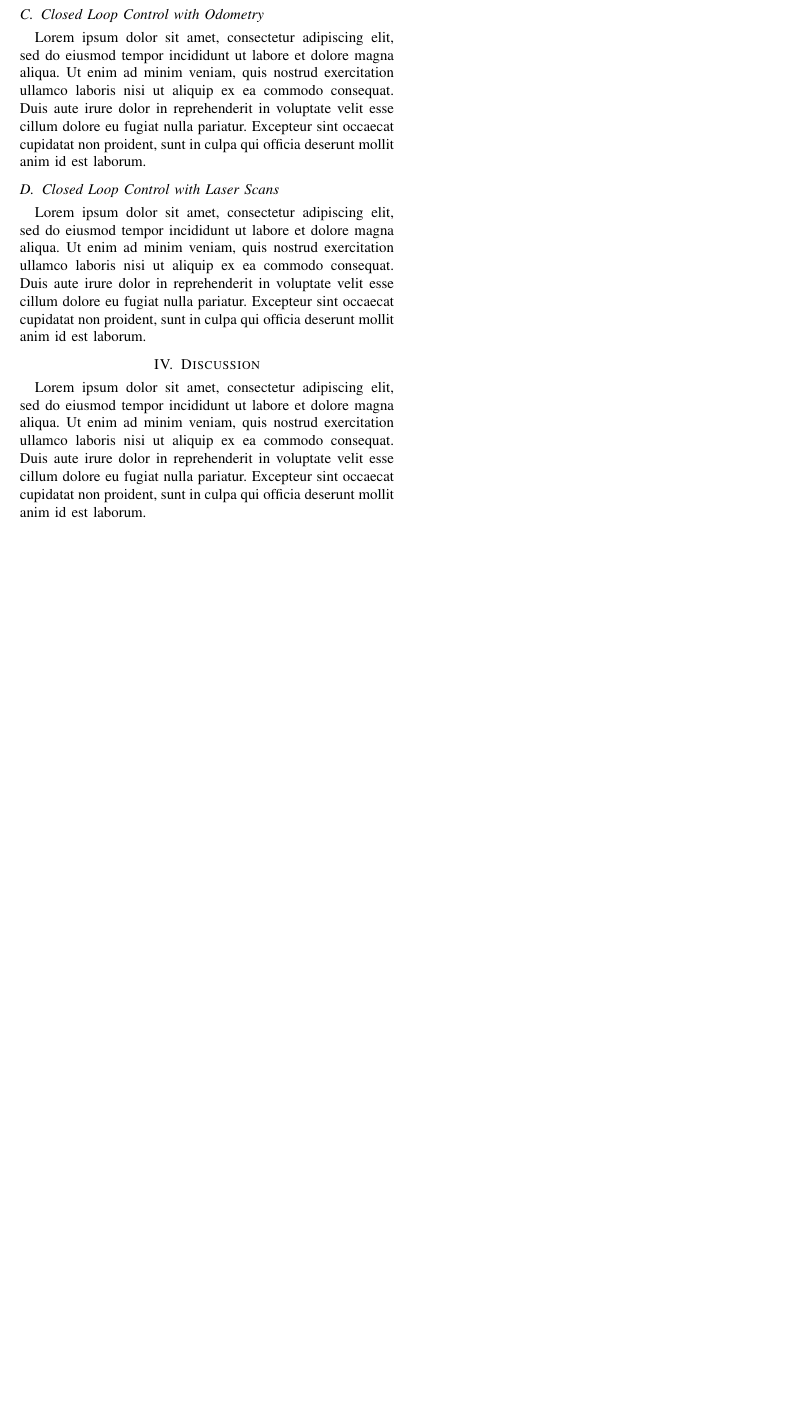
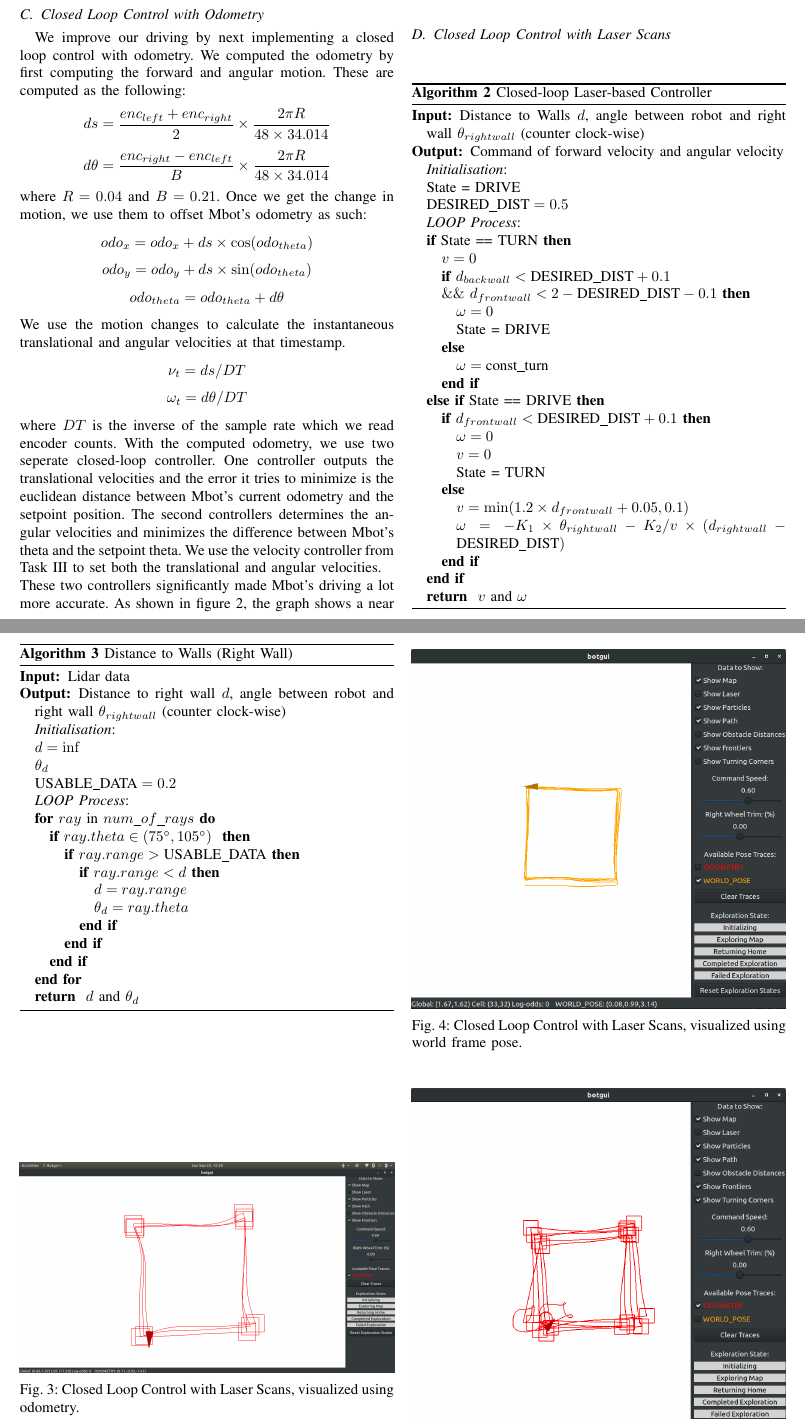
Before and after one commit to voyager1998/eecs467-control-lab, a LaTeX paper (report/main.tex): part of page 2 of 2 before the commit and two parts of pages 2 and 3 of 4 after it, the two joined at a grey line, cut so that both start at the same text, the shorter picture padded with empty space. Compiled offline with pdfLaTeX.

Commit message:
basic report finished

```diff
--- a/report/main.tex
+++ b/report/main.tex
@@ -19 +83,14 @@ Lorem ipsum dolor sit amet, consectetur adipiscing elit, sed do eiusmod tempor i
 
+\subsection{Closed Loop Control with Odometry}
+We improve our driving by next implementing a closed loop control with odometry. We computed the odometry by first computing the forward and angular motion. These are computed as the following:
+\[ds = \frac{enc_{left} + enc_{right}}{2} \times \frac{2 \pi R}{48 \times 34.014}\]
+\[d\theta = \frac{enc_{right} - enc_{left}}{B} \times \frac{2 \pi R}{48 \times 34.014}\]
+where $R = 0.04$ and $B = 0.21$. Once we get the change in motion, we use them to offset Mbot's odometry as such:
+\[odo_{x} = odo_{x} + ds \times \cos(odo_{theta})\]
+\[odo_{y} = odo_{y} + ds \times \sin(odo_{theta})\]
+\[odo_{theta} = odo_{theta} + d\theta\]
+We use the motion changes to calculate the instantaneous translational and angular velocities at that timestamp.
+\[\nu_{t} = ds / DT \]
+\[\omega_{t} = d\theta / DT \]
+where $DT$ is the inverse of the sample rate which we read encoder counts. With the computed odometry, we use two seperate closed-loop controller. One controller outputs the translational velocities and the error it tries to minimize is the euclidean distance between Mbot's current odometry and the setpoint position. The second controllers determines the angular velocities and minimizes the difference between Mbot's theta and the setpoint theta. We use the velocity controller from Task III to set both the translational and angular velocities.\\
+These two controllers significantly made Mbot's driving a lot more accurate. As shown in figure 2, the graph shows a near perfect square and display the corrections that the Mbot makes whenever it drifts off course, unlike the driving captured in figure 1.
@@ -27,2 +101,38 @@ Lorem ipsum dolor sit amet, consectetur adipiscing elit, sed do eiusmod tempor i
+    \label{fig:Captured Mbot's odometry when driving in a square with closed-loop controllers}
+\end{figure}
 
 
+\subsection{Closed Loop Control with Laser Scans}
+
+\begin{algorithm}[H]
+\caption{Closed-loop Laser-based Controller}
+\begin{algorithmic}[0]
+\renewcommand{\algorithmicrequire}{\textbf{Input:}}
+\renewcommand{\algorithmicensure}{\textbf{Output:}}
+\REQUIRE Distance to Walls $d$, angle between robot and right wall $\theta_{rightwall}$ (counter clock-wise)
+\ENSURE  Command of forward velocity and angular velocity\\
+\textit{Initialisation}:
+    \STATE State = DRIVE
+    \STATE $\text{DESIRED\_DIST} = 0.5$
+\\ \textit{LOOP Process}:
+    \IF {State == TURN}
+        \STATE $v = 0$
+        \IF{$ d_{backwall} < \text{DESIRED\_DIST} + 0.1$\\ $\&\&\ d_{frontwall} < 2 - \text{DESIRED\_DIST} - 0.1$}
+            \STATE $\omega = 0$
+            \STATE State = DRIVE
+        \ELSE
+            \STATE $\omega = \text{const\_turn}$
+        \ENDIF
+    \ELSIF{State == DRIVE}
+        \IF{$d_{frontwall} < \text{DESIRED\_DIST} + 0.1$}
+            \STATE $\omega = 0$
+            \STATE $v = 0$
+            \STATE State = TURN
+        \ELSE
+            \STATE $v = \min(1.2 \times d_{frontwall} + 0.05, 0.1)$
+            \STATE $\omega = -K_1 \times \theta_{rightwall} - K_2 / v \times (d_{rightwall} - \text{DESIRED\_DIST})$
+        \ENDIF
+    \ENDIF
+\RETURN {$v$ and $\omega$}
+\end{algorithmic}
+\end{algorithm}
@@ -69,7 +139,32 @@ Parameter &Description    	 &Value \\
 
 
-\section{Results}
-Lorem ipsum dolor sit amet, consectetur adipiscing elit, sed do eiusmod tempor incididunt ut labore et dolore magna aliqua. Ut enim ad minim veniam, quis nostrud exercitation ullamco laboris nisi ut aliquip ex ea commodo consequat. Duis aute irure dolor in reprehenderit in voluptate velit esse cillum dolore eu fugiat nulla pariatur. Excepteur sint occaecat cupidatat non proident, sunt in culpa qui officia deserunt mollit anim id est laborum.
+\begin{algorithm}[H]
+\caption{Distance to Walls (Right Wall)}
+\begin{algorithmic}[0]
+\renewcommand{\algorithmicrequire}{\textbf{Input:}}
+\renewcommand{\algorithmicensure}{\textbf{Output:}}
+\REQUIRE Lidar data
+\ENSURE  Distance to right wall $d$, angle between robot and right wall $\theta_{rightwall}$ (counter clock-wise)\\
+\textit{Initialisation}:
+    \STATE $d=\inf$
+    \STATE $\theta_d$
+    \STATE $\text{USABLE\_DATA} = 0.2$\\
+\textit{LOOP Process}:
+    \FOR{$ray$ in $num\_of\_rays$}
+        \IF{$ray.theta \in (75^{\circ}, 105^{\circ})$ }
+            \IF{$ray.range > \text{USABLE\_DATA}$}
+                \IF{$ray.range < d$}
+                    \STATE $d = ray.range$
+                    \STATE $\theta_d = ray.theta$
+                \ENDIF
+            \ENDIF
+        \ENDIF
+    \ENDFOR
+\RETURN {$d$ and $\theta_d$}
+\end{algorithmic}
+\end{algorithm}
 
-\subsection{Closed-Loop Velocity Control}
-Lorem ipsum dolor sit amet, consectetur adipiscing elit, sed do eiusmod tempor incididunt ut labore et dolore magna aliqua. Ut enim ad minim veniam, quis nostrud exercitation ullamco laboris nisi ut aliquip ex ea commodo consequat. Duis aute irure dolor in reprehenderit in voluptate velit esse cillum dolore eu fugiat nulla pariatur. Excepteur sint occaecat cupidatat non proident, sunt in culpa qui officia deserunt mollit anim id est laborum.
+\begin{figure}[H]
+\centering
+\includegraphics[width=\linewidth]{lidar_odometry_square.png}
+\caption{Closed Loop Control with Laser Scans, visualized using odometry.}
@@ -79,6 +176,8 @@ Lorem ipsum dolor sit amet, consectetur adipiscing elit, sed do eiusmod tempor i
 
-\subsection{Closed Loop Control with Odometry}
-Lorem ipsum dolor sit amet, consectetur adipiscing elit, sed do eiusmod tempor incididunt ut labore et dolore magna aliqua. Ut enim ad minim veniam, quis nostrud exercitation ullamco laboris nisi ut aliquip ex ea commodo consequat. Duis aute irure dolor in reprehenderit in voluptate velit esse cillum dolore eu fugiat nulla pariatur. Excepteur sint occaecat cupidatat non proident, sunt in culpa qui officia deserunt mollit anim id est laborum.
+\begin{figure}[H]
+\centering
+\includegraphics[width=\linewidth]{lidar_wf_pose.png}
+\caption{Closed Loop Control with Laser Scans, visualized using world frame pose.}
+\label{fig:task6}
+\end{figure}
 
-\subsection{Closed Loop Control with Laser Scans}
-Lorem ipsum dolor sit amet, consectetur adipiscing elit, sed do eiusmod tempor incididunt ut labore et dolore magna aliqua. Ut enim ad minim veniam, quis nostrud exercitation ullamco laboris nisi ut aliquip ex ea commodo consequat. Duis aute irure dolor in reprehenderit in voluptate velit esse cillum dolore eu fugiat nulla pariatur. Excepteur sint occaecat cupidatat non proident, sunt in culpa qui officia deserunt mollit anim id est laborum.
@@ -85,7 +190,5 @@ Lorem ipsum dolor sit amet, consectetur adipiscing elit, sed do eiusmod tempor i
 
-\section{Discussion}
- Lorem ipsum dolor sit amet, consectetur adipiscing elit, sed do eiusmod tempor incididunt ut labore et dolore magna aliqua. Ut enim ad minim veniam, quis nostrud exercitation ullamco laboris nisi ut aliquip ex ea commodo consequat. Duis aute irure dolor in reprehenderit in voluptate velit esse cillum dolore eu fugiat nulla pariatur. Excepteur sint occaecat cupidatat non proident, sunt in culpa qui officia deserunt mollit anim id est laborum.
+As the robot runs, the odometry gradually drifts. But the world frame pose stays stable since we are using world frame pose to correct the trajectory of the robot.
 
-%\bibliographystyle{IEEEtran}
-%\bibliography{references.bib}
 
+\newpage
```
Also changed, not shown: report/IMG_4687.PNG (added), report/main.pdf, report/step_0_4_20_0_left.png (added), report/step_0_4_20_0_right.png (added), report/step_0_4_2_0_left.png (added), report/step_0_4_2_0_right.png (added), report/step_0_4_6_0_left.png (added), report/step_0_4_6_0_right.png (added), report/step_0_4_7_0_left.png (added), report/step_0_4_7_0_right.png (added), report/main.tex (150 more changed lines).
